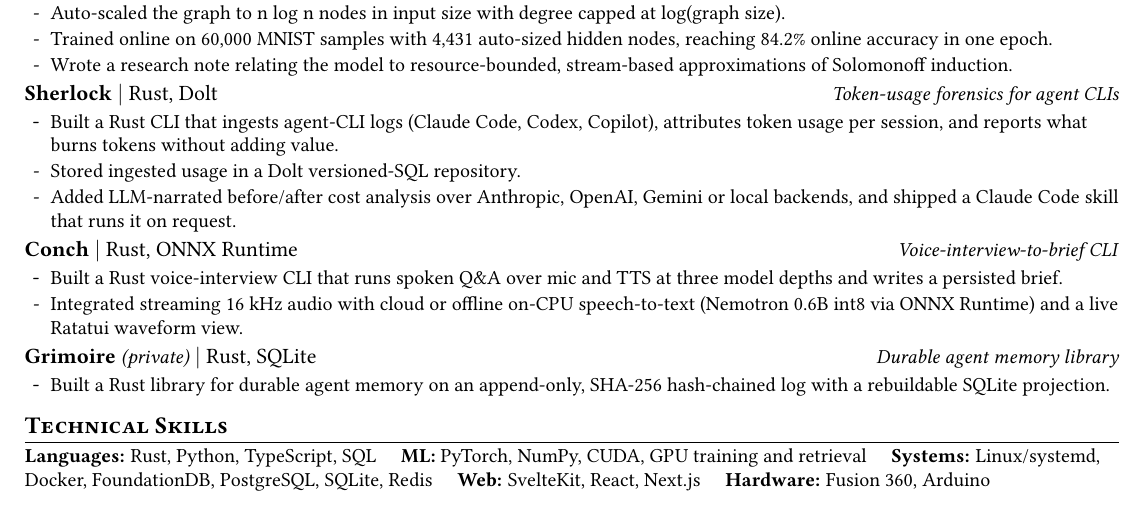
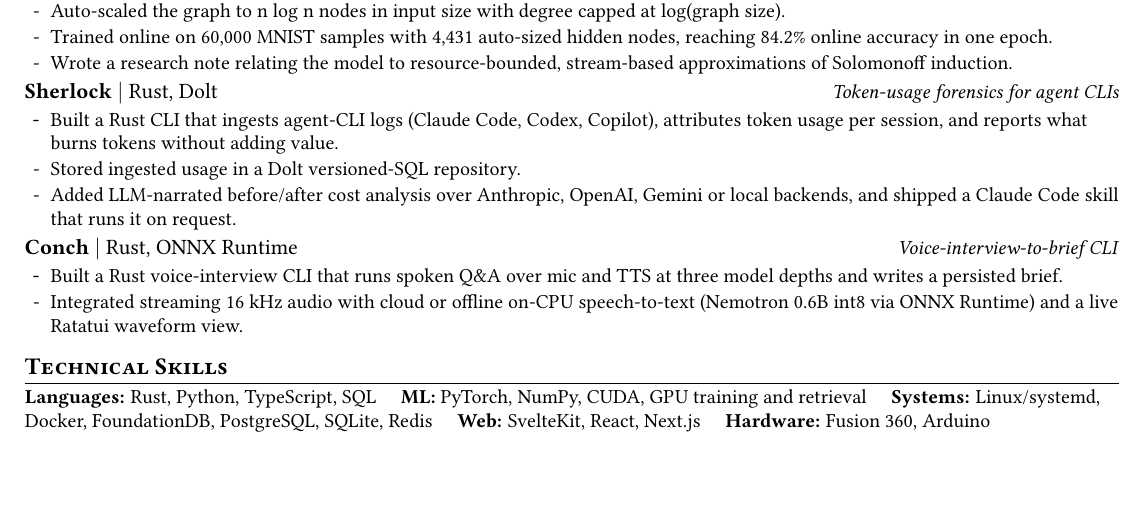
Before and after one commit to nyx-haile/nyx-haile, a LaTeX CV (resume/out/nyx_haile_master.tex): part of page 2 of 2, cut so that both start at the same text, the shorter picture padded with empty space. The pictures show the PDF file resume/out/nyx_haile_master.pdf that the author committed with the source.

Commit message:
Resume: drop Grimoire as a project (review comment)
Co-Authored-By: Claude Opus 5.5 <noreply@anthropic.com>
Claude-Session: https://claude.ai/code/session_014aYN1JCsYSmjQ1PZ6WZbMM

```diff
--- a/resume/out/nyx_haile_master.tex
+++ b/resume/out/nyx_haile_master.tex
@@ -113,11 +113,6 @@
   \resumeItem{Integrated streaming 16 kHz audio with cloud or offline on-CPU speech-to-text (Nemotron 0.6B int8 via ONNX Runtime) and a live Ratatui waveform view.}
 \resumeListEnd
 
-\resumeProject{Grimoire {\normalfont\small\textit{(private)}} $\mid$ {\normalfont Rust, SQLite}}{Durable agent memory library}
-\resumeListStart
-  \resumeItem{Built a Rust library for durable agent memory on an append-only, SHA-256 hash-chained log with a rebuildable SQLite projection.}
-\resumeListEnd
-
 \section{Technical Skills}
 \small
 \textbf{Languages:} Rust, Python, TypeScript, SQL \quad
```
Also changed, not shown: resume/master.yaml (+1 -0 lines), resume/out/nyx_haile_founder.pdf, resume/out/nyx_haile_hardware.pdf, resume/out/nyx_haile_master.pdf, resume/out/nyx_haile_quant.pdf, resume/out/nyx_haile_swe_ml.pdf.
